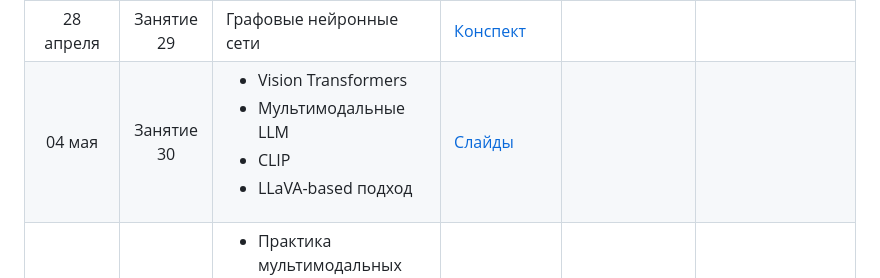
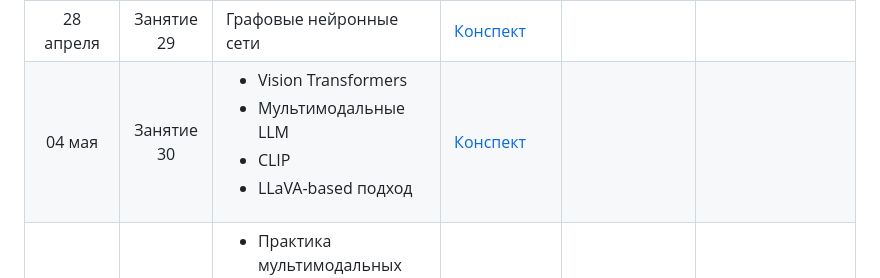
Before and after one commit to mmp-practicum-team/mmp_dl_spring, a Markdown page: README.md, the part around the change. Drawn GitHub-style.

Commit message:
Update link in README

```diff
--- a/README.md
+++ b/README.md
@@ -77,7 +77,7 @@
 | 21 апреля  | Занятие 27 | <ul><li>Обучение GAN</li><li>Архитектуры</li></ul> | [Конспект](./Seminars/27-gan-practice) |  | [Генерация 3D сцен. pi-GAN](/Tasks/task5) |
 | 27 апреля  | Занятие 28 | Табличные данные  | [Конспект](./Seminars/28-tabular-dl) |  |  |
 | 28 апреля  | Занятие 29 | Графовые нейронные сети  | [Конспект](./Seminars/29-graph)  |  |  |
-| 04 мая     | Занятие 30 | <ul><li>Vision Transformers</li><li>Мультимодальные LLM</li><li>CLIP</li><li>LLaVA-based подход</li></ul>  | [Слайды](./Seminars/30-multimodal) |  |  |
+| 04 мая     | Занятие 30 | <ul><li>Vision Transformers</li><li>Мультимодальные LLM</li><li>CLIP</li><li>LLaVA-based подход</li></ul>  | [Конспект](./Seminars/30-multimodal) |  |  |
 | 05 мая     | Занятие 31 | <ul><li>Практика мультимодальных моделей</li><li>CLIP</li><li>LLaVA</li></ul> | [Конспект](./Seminars/31-clip) |  |  |
 | 11 мая     | Занятие 32 | Авторегрессионные модели генерации изображений  | [Конспект](./Seminars/32-ar-generation) |  |  |
 
```
